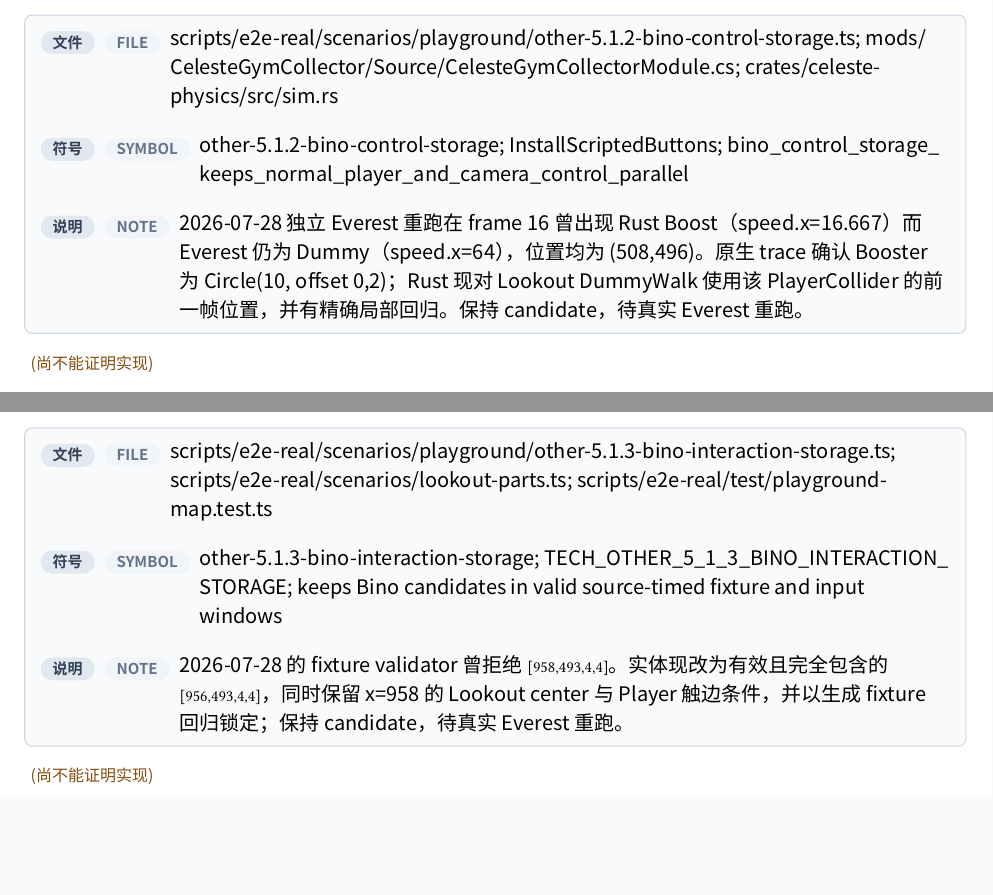
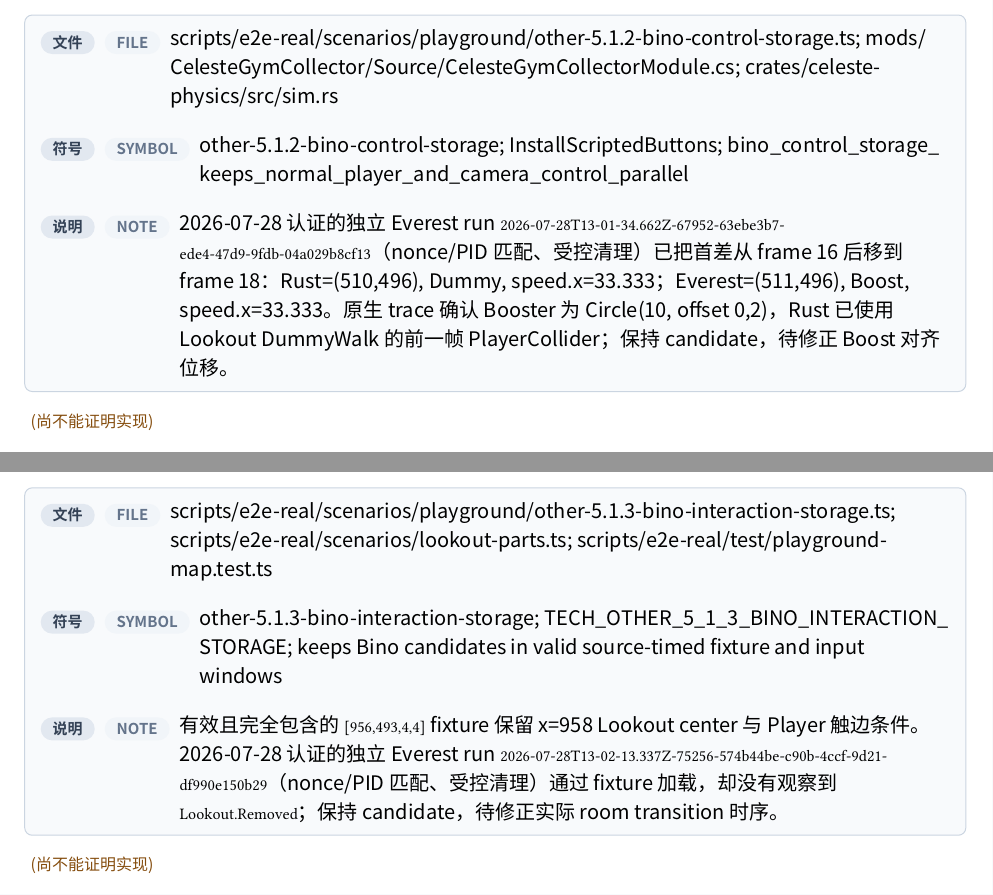
Before and after one commit to std-microblock/celeste-next-gym, a Typst document (docs/tech-handbook/main.typ, which reads docs/tech-handbook/techs/other-tech/5-1-2-bino-control-storage.typ, docs/tech-handbook/techs/other-tech/5-1-3-bino-interaction-storage.typ): two parts of pages 153 and 155 of 176, joined at a grey line, cut so that both start at the same text, the shorter picture padded with empty space. Compiled offline with Typst 0.15; a missing font is replaced by an installed copy or a similar font.

Commit message:
e2e: record Bino remaining candidate failures

```diff
--- a/docs/tech-handbook/techs/other-tech/5-1-2-bino-control-storage.typ
+++ b/docs/tech-handbook/techs/other-tech/5-1-2-bino-control-storage.typ
@@ -16,5 +16,5 @@
   rust-evidence: evidence(path: [crates/celeste-physics/src/types.rs; crates/celeste-physics/src/sim.rs], symbol: [LookoutSnapshot; update_camera; advance_lookouts], note: [Lookout interaction 不依附 Player state；phase 4 会锁住常规相机但不强制 Normal 回 Dummy，因此 Normal movement 与 Aim camera 可同帧并行。]),
   test-evidence: evidence(path: [crates/celeste-physics/src/sim.rs], symbol: [bino_control_storage_keeps_normal_player_and_camera_control_parallel], note: [回归从 Talk 起步，用原生 Booster 进入 Boost 打断 Dummy，随后验证 `Normal + interacting`、玩家横移与 Lookout 镜头同帧变化，并由 jump 清除 flag。]),
   e2e-evidence: none,
-  candidate-e2e: evidence(path: [scripts/e2e-real/scenarios/playground/other-5.1.2-bino-control-storage.ts; mods/CelesteGymCollector/Source/CelesteGymCollectorModule.cs; crates/celeste-physics/src/sim.rs], symbol: [other-5.1.2-bino-control-storage; InstallScriptedButtons; bino_control_storage_keeps_normal_player_and_camera_control_parallel], note: [2026-07-28 独立 Everest 重跑在 frame 16 曾出现 Rust Boost（speed.x=16.667）而 Everest 仍为 Dummy（speed.x=64），位置均为 (508,496)。原生 trace 确认 Booster 为 Circle(10, offset 0,2)；Rust 现对 Lookout DummyWalk 使用该 PlayerCollider 的前一帧位置，并有精确局部回归。保持 candidate，待真实 Everest 重跑。]),
+  candidate-e2e: evidence(path: [scripts/e2e-real/scenarios/playground/other-5.1.2-bino-control-storage.ts; mods/CelesteGymCollector/Source/CelesteGymCollectorModule.cs; crates/celeste-physics/src/sim.rs], symbol: [other-5.1.2-bino-control-storage; InstallScriptedButtons; bino_control_storage_keeps_normal_player_and_camera_control_parallel], note: [2026-07-28 认证的独立 Everest run `2026-07-28T13-01-34.662Z-67952-63ebe3b7-ede4-47d9-9fdb-04a029b8cf13`（nonce/PID 匹配、受控清理）已把首差从 frame 16 后移到 frame 18：Rust=(510,496), Dummy, speed.x=33.333；Everest=(511,496), Boost, speed.x=33.333。原生 trace 确认 Booster 为 Circle(10, offset 0,2)，Rust 已使用 Lookout DummyWalk 的前一帧 PlayerCollider；保持 candidate，待修正 Boost 对齐位移。]),
 )
--- a/docs/tech-handbook/techs/other-tech/5-1-3-bino-interaction-storage.typ
+++ b/docs/tech-handbook/techs/other-tech/5-1-3-bino-interaction-storage.typ
@@ -16,5 +16,5 @@
   rust-evidence: evidence(path: [crates/celeste-physics/src/types.rs; crates/celeste-physics/src/sim.rs], symbol: [LookoutSnapshot.removed; update_transition], note: [切换完成时，旧房 Lookout 标记 removed 并恢复 Player Normal，但故意保留 `interacting=true`；被移除实体不再持有相机。]),
   test-evidence: evidence(path: [crates/celeste-physics/src/sim.rs], symbol: [bino_interaction_storage_survives_lookout_room_removal], note: [双房回归验证 transition 完成后 `Normal + removed + interacting` 三者同时成立。]),
   e2e-evidence: none,
-  candidate-e2e: evidence(path: [scripts/e2e-real/scenarios/playground/other-5.1.3-bino-interaction-storage.ts; scripts/e2e-real/scenarios/lookout-parts.ts; scripts/e2e-real/test/playground-map.test.ts], symbol: [other-5.1.3-bino-interaction-storage; TECH_OTHER_5_1_3_BINO_INTERACTION_STORAGE; keeps Bino candidates in valid source-timed fixture and input windows], note: [2026-07-28 的 fixture validator 曾拒绝 `[958,493,4,4]`。实体现改为有效且完全包含的 `[956,493,4,4]`，同时保留 x=958 的 Lookout center 与 Player 触边条件，并以生成 fixture 回归锁定；保持 candidate，待真实 Everest 重跑。]),
+  candidate-e2e: evidence(path: [scripts/e2e-real/scenarios/playground/other-5.1.3-bino-interaction-storage.ts; scripts/e2e-real/scenarios/lookout-parts.ts; scripts/e2e-real/test/playground-map.test.ts], symbol: [other-5.1.3-bino-interaction-storage; TECH_OTHER_5_1_3_BINO_INTERACTION_STORAGE; keeps Bino candidates in valid source-timed fixture and input windows], note: [有效且完全包含的 `[956,493,4,4]` fixture 保留 x=958 Lookout center 与 Player 触边条件。2026-07-28 认证的独立 Everest run `2026-07-28T13-02-13.337Z-75256-574b44be-c90b-4ccf-9d21-df990e150b29`（nonce/PID 匹配、受控清理）通过 fixture 加载，却没有观察到 `Lookout.Removed`；保持 candidate，待修正实际 room transition 时序。]),
 )
```
Also changed, not shown: docs/tech-handbook/techs/other-tech/5-1-4-bino-extensions.typ (+1 -1 lines).
